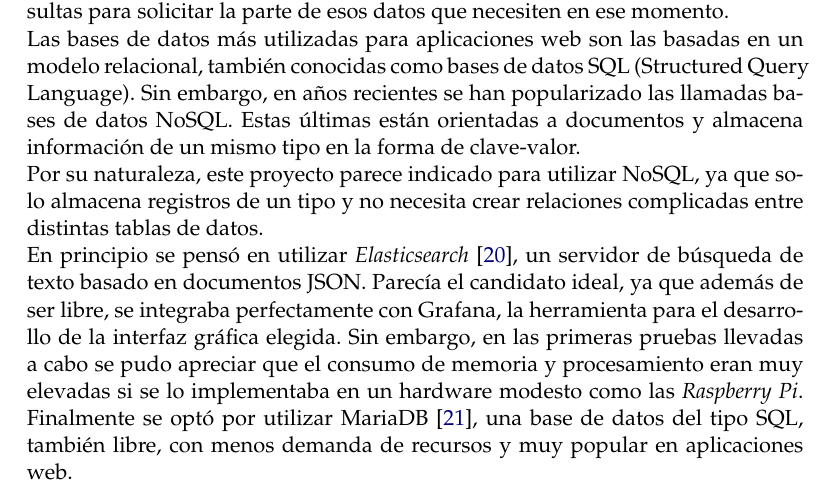
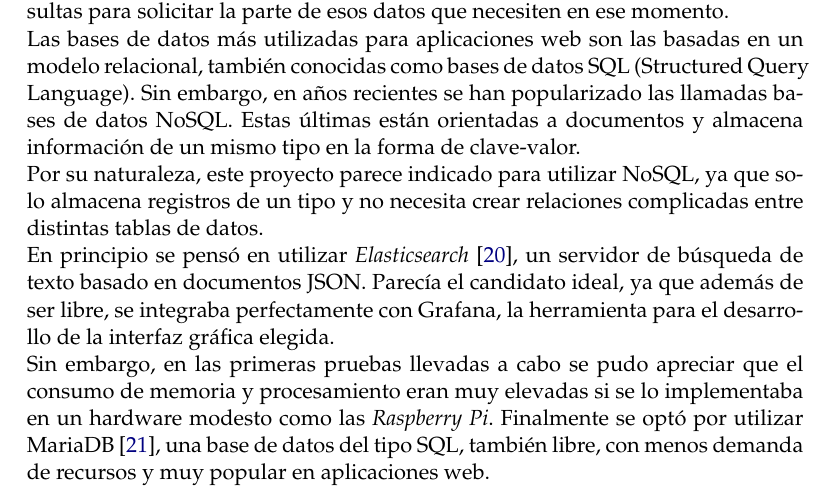
Before and after one commit to patriciobos/Plantilla-memoria, a LaTeX thesis (memoria.tex, which reads Chapters/Chapter2.tex): part of page 27 of 36, cut so that both start at the same text. Compiled offline with pdfLaTeX.

Commit message:
Argego punto nueva linea

```diff
--- a/Chapters/Chapter2.tex
+++ b/Chapters/Chapter2.tex
@@ -254,7 +254,7 @@ La figura \ref{fig:sensor-gw-architecture-lora} presenta la topología tipo ``es
 Una base de datos (DB - \textit{Database}) almacena la información de manera ordenada en tablas o estructuras de datos. Las distintas aplicaciones pueden ejecutar consultas para solicitar la parte de esos datos que necesiten en ese momento.\\
 Las bases de datos más utilizadas para aplicaciones web son las basadas en un modelo relacional, también conocidas como bases de datos SQL (Structured Query Language). Sin embargo, en años recientes se han popularizado las llamadas bases de datos NoSQL. Estas últimas están orientadas a documentos y almacena información de un mismo tipo en la forma de clave-valor.\\
 Por su naturaleza, este proyecto parece indicado para utilizar NoSQL, ya que solo almacena registros de un tipo y no necesita crear relaciones complicadas entre distintas tablas de datos.\\
-En principio se pensó en utilizar \textit{Elasticsearch} \citep{elasticsearch}, un servidor de búsqueda de texto basado en documentos JSON. Parecía el candidato ideal, ya que además de ser libre, se integraba perfectamente con Grafana, la herramienta para el desarrollo de la interfaz gráfica elegida.
+En principio se pensó en utilizar \textit{Elasticsearch} \citep{elasticsearch}, un servidor de búsqueda de texto basado en documentos JSON. Parecía el candidato ideal, ya que además de ser libre, se integraba perfectamente con Grafana, la herramienta para el desarrollo de la interfaz gráfica elegida.\\
 Sin embargo, en las primeras pruebas llevadas a cabo se pudo apreciar que el consumo de memoria y procesamiento eran muy elevadas si se lo implementaba en un hardware modesto como las \textit{Raspberry Pi}. Finalmente se optó por utilizar MariaDB \citep{mariadb}, una base de datos del tipo SQL, también libre, con menos demanda de recursos y muy popular en aplicaciones web.\\
 
 \subsection{Interfaz gráfica de usuario}
```
